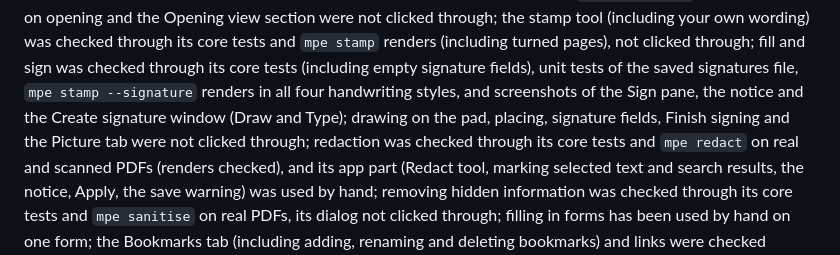
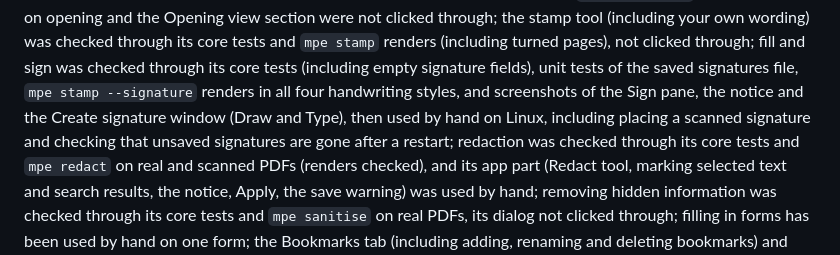
Before and after one commit to smaug42/limarepdf, a Markdown page: docs/testing.md, the part around the change. Drawn GitHub-style.

Commit message:
Update docs content

```diff
--- a/docs/testing.md
+++ b/docs/testing.md
@@ -50,8 +50,8 @@ the stamp tool (including your own wording) was checked through its core tests a
 turned pages), not clicked through;
 fill and sign was checked through its core tests (including empty signature fields), unit tests of the saved
 signatures file, `mpe stamp --signature` renders in all four handwriting styles, and screenshots of the Sign pane, the
-notice and the Create signature window (Draw and Type); drawing on the pad, placing, signature fields, Finish
-signing and the Picture tab were not clicked through;
+notice and the Create signature window (Draw and Type), then used by hand on Linux, including placing a scanned
+signature and checking that unsaved signatures are gone after a restart;
 redaction was checked through its core tests and `mpe redact` on real and scanned PDFs (renders checked), and its
 app part (Redact tool, marking selected text and search results, the notice, Apply, the save warning) was used by
 hand; removing hidden information was checked through its core tests and `mpe sanitise` on real PDFs, its dialog not
```
